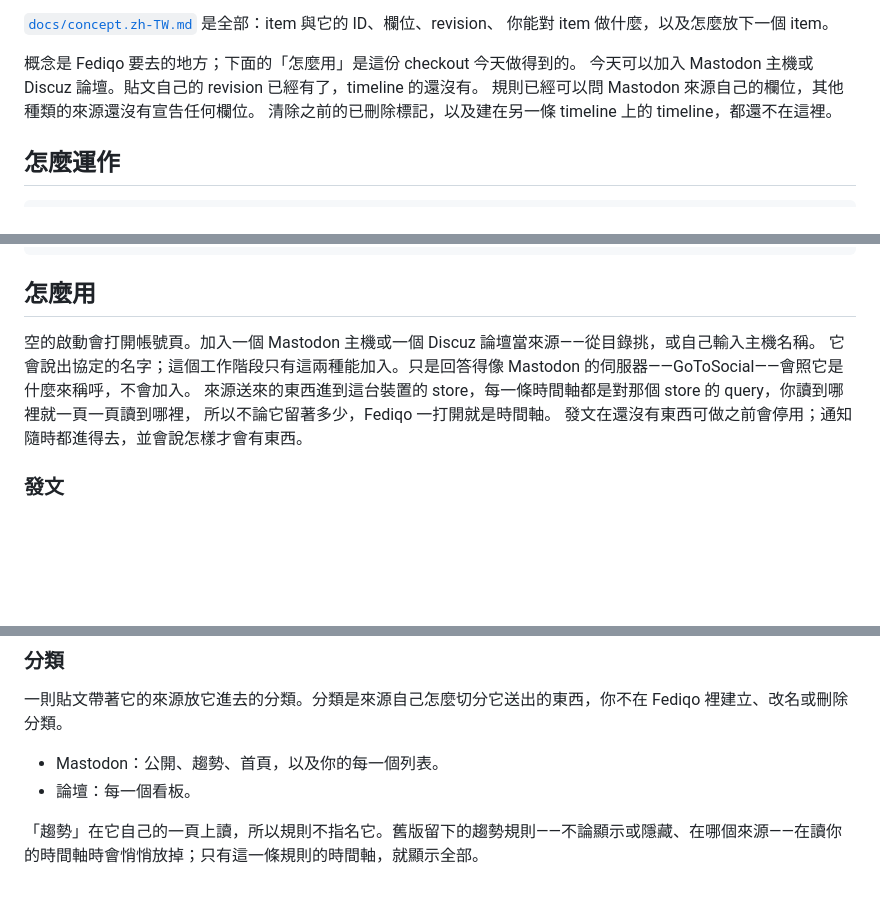
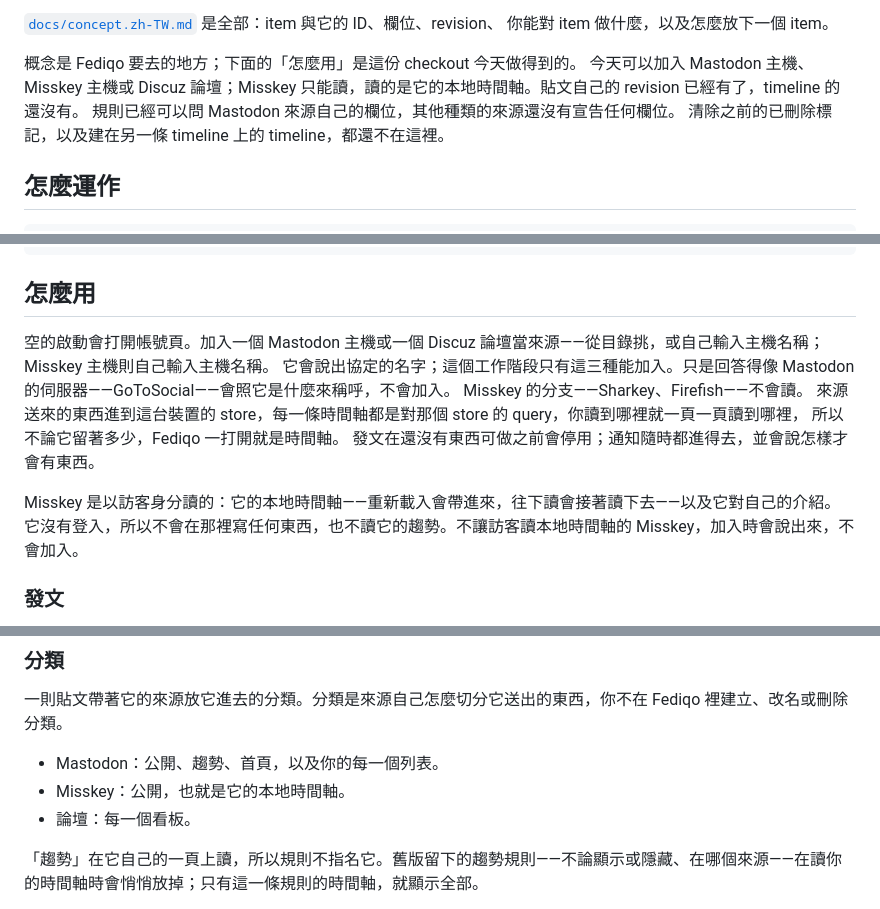
Before and after one commit to cmj0121/fediqo, a Markdown page: README.zh-TW.md, 3 parts joined by grey strips. GitHub-like rendering; blank space fills up the shorter version.

```diff
--- a/README.zh-TW.md
+++ b/README.zh-TW.md
@@ -27,7 +27,7 @@ timeline 的輸入是來源，或另一條 timeline；所以新的 timeline 就
 你能對 item 做什麼，以及怎麼放下一個 item。
 
 概念是 Fediqo 要去的地方；下面的「怎麼用」是這份 checkout 今天做得到的。
-今天可以加入 Mastodon 主機或 Discuz 論壇。貼文自己的 revision 已經有了，timeline 的還沒有。
+今天可以加入 Mastodon 主機、Misskey 主機或 Discuz 論壇；Misskey 只能讀，讀的是它的本地時間軸。貼文自己的 revision 已經有了，timeline 的還沒有。
 規則已經可以問 Mastodon 來源自己的欄位，其他種類的來源還沒有宣告任何欄位。
 清除之前的已刪除標記，以及建在另一條 timeline 上的 timeline，都還不在這裡。
 
@@ -134,11 +134,15 @@ make servers-down
 
 ## 怎麼用
 
-空的啟動會打開帳號頁。加入一個 Mastodon 主機或一個 Discuz 論壇當來源——從目錄挑，或自己輸入主機名稱。
-它會說出協定的名字；這個工作階段只有這兩種能加入。只是回答得像 Mastodon 的伺服器——GoToSocial——會照它是什麼來稱呼，不會加入。
+空的啟動會打開帳號頁。加入一個 Mastodon 主機或一個 Discuz 論壇當來源——從目錄挑，或自己輸入主機名稱；Misskey 主機則自己輸入主機名稱。
+它會說出協定的名字；這個工作階段只有這三種能加入。只是回答得像 Mastodon 的伺服器——GoToSocial——會照它是什麼來稱呼，不會加入。
+Misskey 的分支——Sharkey、Firefish——不會讀。
 來源送來的東西進到這台裝置的 store，每一條時間軸都是對那個 store 的 query，你讀到哪裡就一頁一頁讀到哪裡，
 所以不論它留著多少，Fediqo 一打開就是時間軸。
 發文在還沒有東西可做之前會停用；通知隨時都進得去，並會說怎樣才會有東西。
+
+Misskey 是以訪客身分讀的：它的本地時間軸——重新載入會帶進來，往下讀會接著讀下去——以及它對自己的介紹。
+它沒有登入，所以不會在那裡寫任何東西，也不讀它的趨勢。不讓訪客讀本地時間軸的 Misskey，加入時會說出來，不會加入。
 
 ### 發文
 
@@ -270,6 +274,7 @@ Tab 依序走過「全部」，再照你排的順序走過你的時間軸；`+`
 一則貼文帶著它的來源放它進去的分類。分類是來源自己怎麼切分它送出的東西，你不在 Fediqo 裡建立、改名或刪除分類。
 
 - Mastodon：公開、趨勢、首頁，以及你的每一個列表。
+- Misskey：公開，也就是它的本地時間軸。
 - 論壇：每一個看板。
 
 「趨勢」在它自己的一頁上讀，所以規則不指名它。舊版留下的趨勢規則——不論顯示或隱藏、在哪個來源——在讀你的時間軸時會悄悄放掉；只有這一條規則的時間軸，就顯示全部。
```
Also changed, not shown: README.md (+17 -10 lines).
